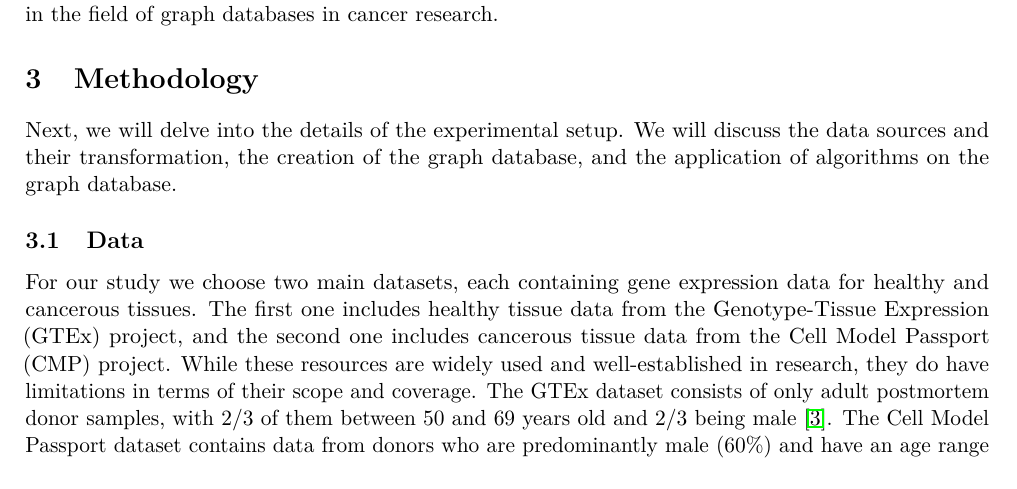
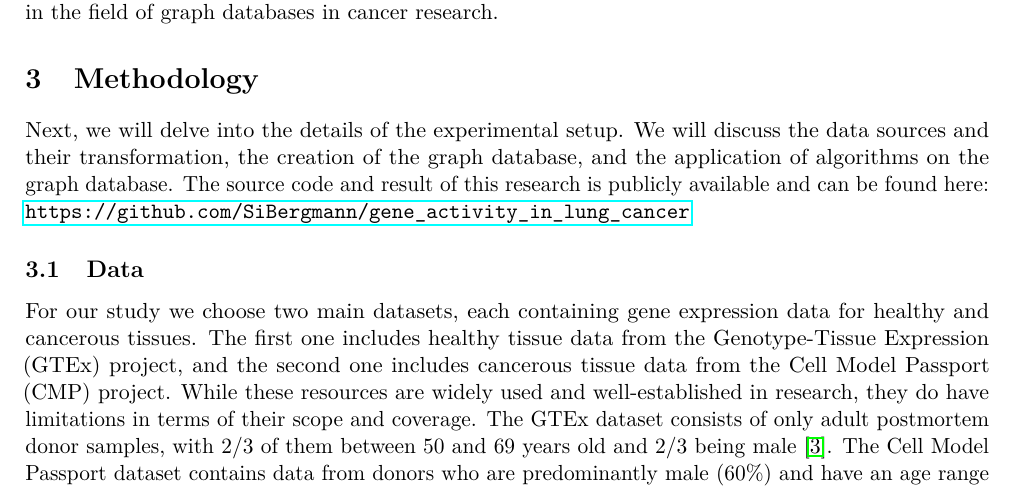
Before and after one commit to SiBergmann/gene_activity_in_lung_cancer, a LaTeX paper (tex/main.tex, which reads tex/capitle/03_0_methodology.tex): part of page 7 of 29, cut so that both start at the same text. The pictures show the PDF file tex/out/main.pdf that the author committed with the source.

Commit message:
final check for code

```diff
--- a/tex/capitle/03_0_methodology.tex
+++ b/tex/capitle/03_0_methodology.tex
@@ -2,6 +2,8 @@
 Next, we will delve into the details of the experimental setup.
 We will discuss the data sources and their transformation, the creation of the graph database,
 and the application of algorithms on the graph database.
+The source code and result of this research is publicly available and can be found here:\\
+\url{https://github.com/SiBergmann/gene_activity_in_lung_cancer}
 
 \input{capitle/03_01_data}
 
```
Also changed, not shown: requirements.txt (+1 -0 lines), tex/capitle/06_conclusion.tex (+1 -1 lines), tex/main.tex (+0 -17 lines), README.md, tex/out/main.pdf, 12 other files.
